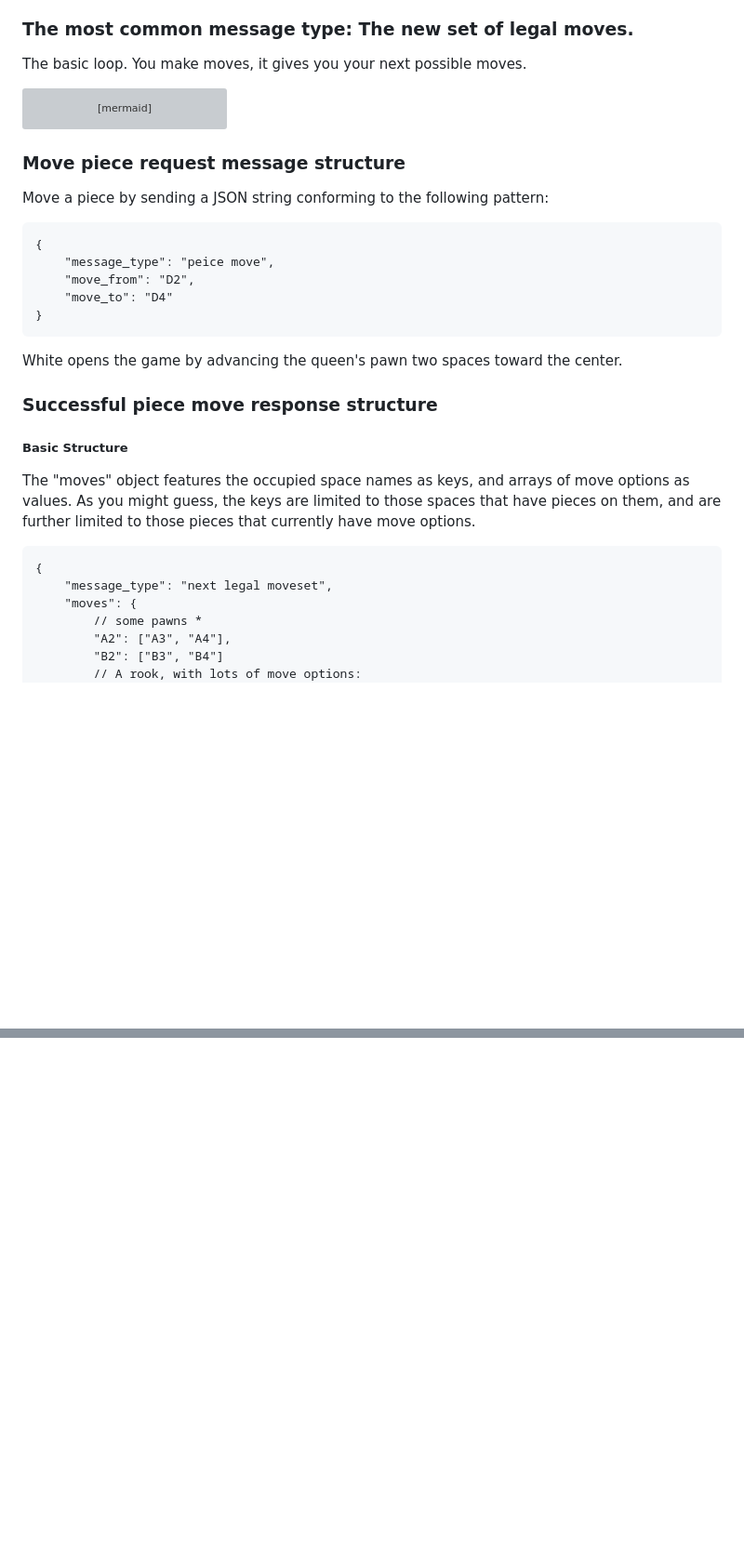
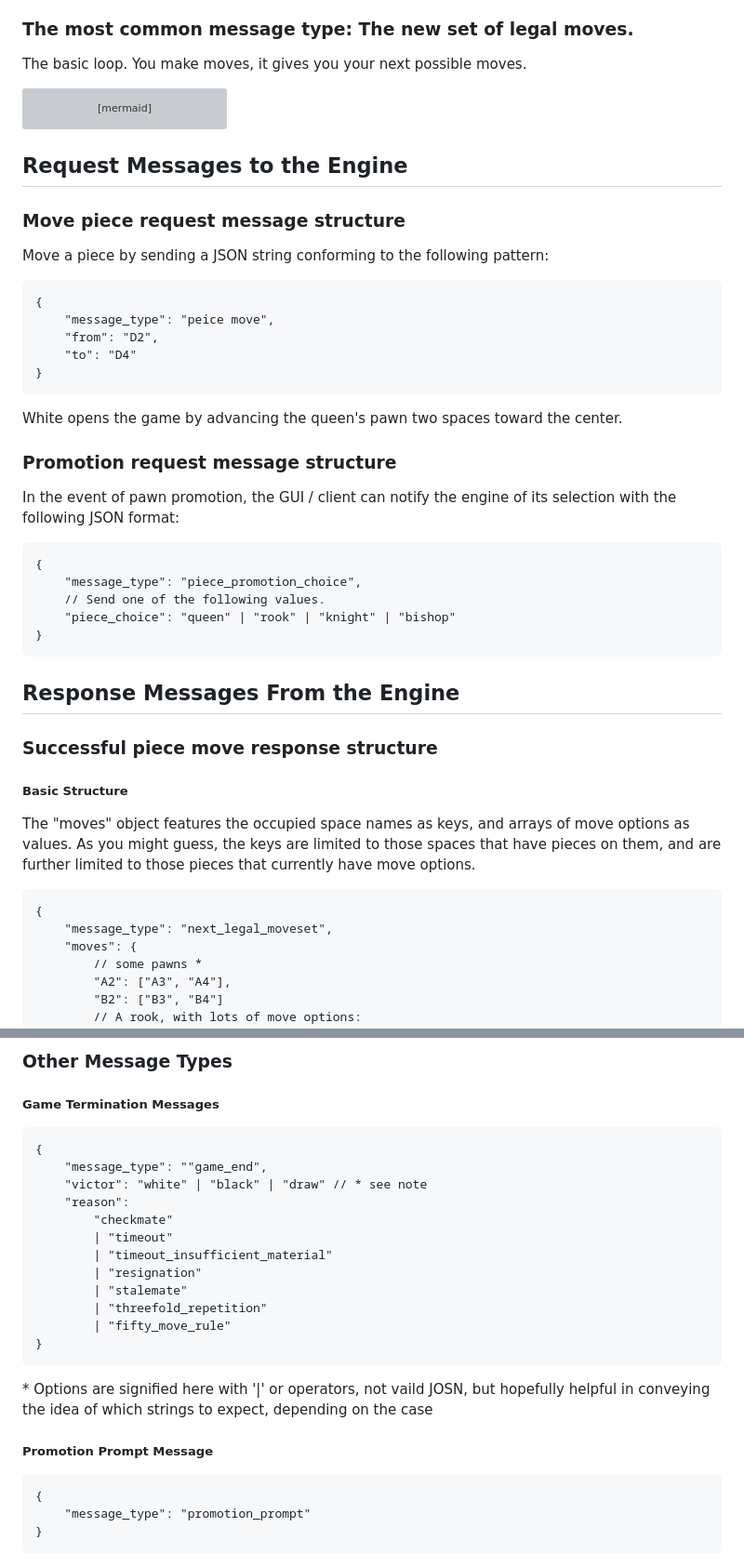
Before and after one commit to reppohopper/chess_game, a Markdown page: README.md, 2 parts joined by grey strips. Shown: that part at 93% size. GitHub-like rendering; blank space fills up the shorter version; grey boxes are pictures that could not be loaded.

Commit message:
add more to JSON interface specification

````diff
--- a/README.md
+++ b/README.md
@@ -90,24 +91,37 @@ graph
 A[Your GUI or Frontend] -- submit a move--> B(The Engine)
 B --get new set of legal moves--> A
 ```
+## Request Messages to the Engine
+
 ### Move piece request message structure
 Move a piece by sending a JSON string conforming to the following pattern:
 ```
 {
     "message_type": "peice move",
-    "move_from": "D2",
-    "move_to": "D4"
+    "from": "D2",
+    "to": "D4"
 }
 ```
 White opens the game by advancing the queen's pawn two spaces toward the center.
 
+### Promotion request message structure
+In the event of pawn promotion, the GUI / client can notify the engine of its selection with the following JSON format:
+```
+{
+    "message_type": "piece_promotion_choice",
+    // Send one of the following values.
+    "piece_choice": "queen" | "rook" | "knight" | "bishop"
+}
+```
+
+## Response Messages From the Engine
 ### Successful piece move response structure
 
 ##### Basic Structure
 The "moves" object features the occupied space names as keys, and arrays of move options as values. As you might guess, the keys are limited to those spaces that have pieces on them, and are further limited to those pieces that currently have move options.
 ```
 {
-    "message_type": "next legal moveset",
+    "message_type": "next_legal_moveset",
     "moves": {
         // some pawns *
         "A2": ["A3", "A4"],
@@ -139,0 +212,25 @@ Additionally it would make little sense to force a specific piece identification
+### Other Message Types
+
+##### Game Termination Messages
+```
+{
+    "message_type": ""game_end",
+    "victor": "white" | "black" | "draw" // * see note
+    "reason":
+        "checkmate"
+        | "timeout"
+        | "timeout_insufficient_material"
+        | "resignation"
+        | "stalemate"
+        | "threefold_repetition"
+        | "fifty_move_rule"
+}
+```
+\* Options are signified here with '|' or operators, not vaild JOSN, but hopefully helpful in conveying the idea of which strings to expect, depending on the case
+
+##### Promotion Prompt Message
+```
+{
+    "message_type": "promotion_prompt"
+}
+```
````
Also changed, not shown: other parts of README.md (+60 -1 lines).
